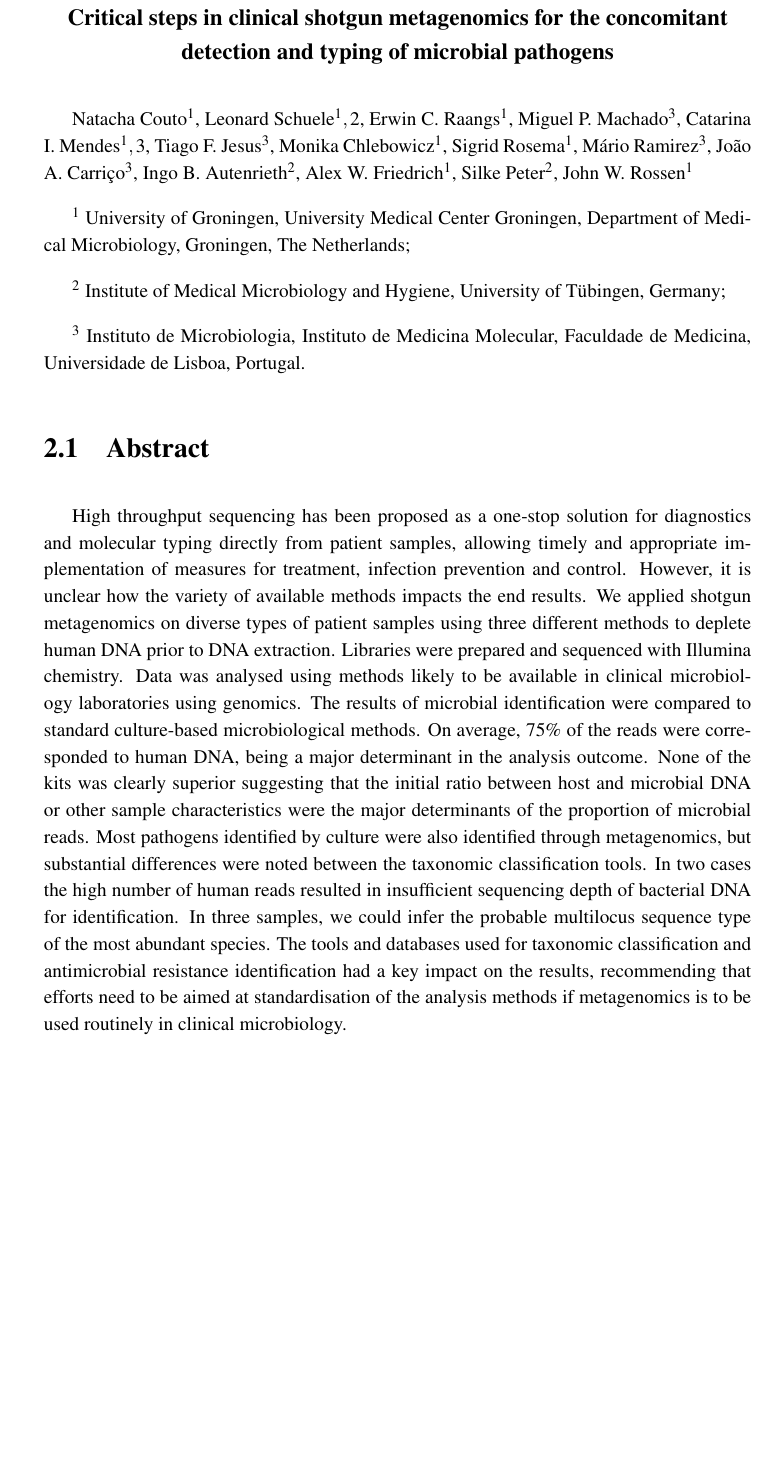
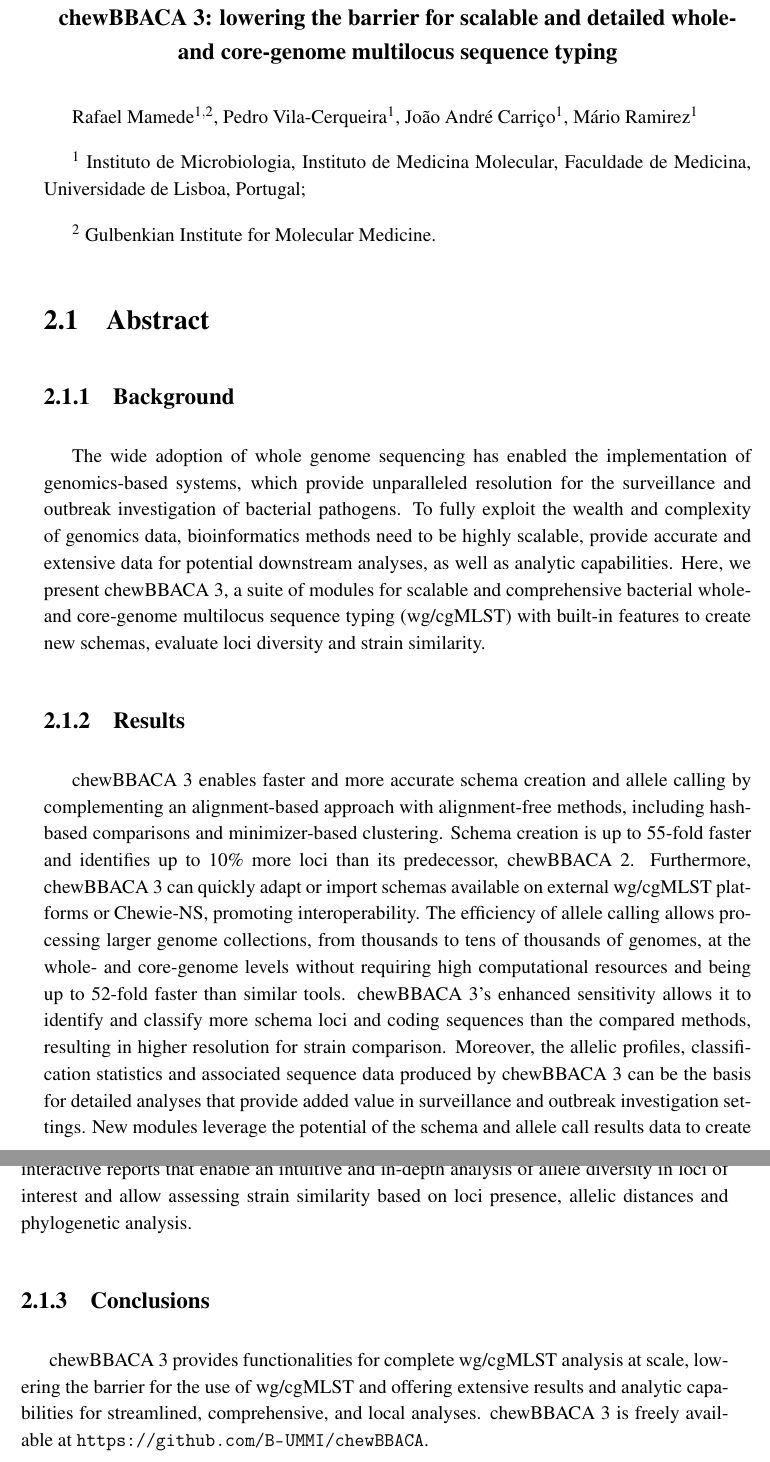
Before and after one commit to rfm-targa/PhD-Thesis, a LaTeX thesis (main.tex, which reads chapters/chapter_2.tex): part of page 137 of 397 before the commit and two parts of pages 137 and 138 of 397 after it, the two joined at a grey line, cut at the place of the change, the shorter picture padded with empty space. Compiled offline with pdfLaTeX.

Commit message:
Start adding Chapter 2 contents.

```diff
--- a/chapters/chapter_2.tex
+++ b/chapters/chapter_2.tex
@@ -20,47 +23,33 @@ My contribution to this publication included the bioinformatics analysis of all
 
 \begin{center}
 \large
-\textbf{Critical steps in clinical shotgun metagenomics for the concomitant detection and typing of microbial pathogens}
+\textbf{chewBBACA 3: lowering the barrier for scalable and detailed whole- and core-genome multilocus sequence typing}
 \end{center}
 
-Natacha Couto$^1$,
-Leonard Schuele$^1,2$,
-Erwin C. Raangs$^1$,
-Miguel P. Machado$^3$,
-Catarina I. Mendes$^1,3$,
-Tiago F. Jesus$^3$,
-Monika Chlebowicz$^1$,
-Sigrid Rosema$^1$,
-Mário Ramirez$^3$,
-João A. Carriço$^3$,
-Ingo B. Autenrieth$^2$,
-Alex W. Friedrich$^1$,
-Silke Peter$^2$,
-John W. Rossen$^1$
+Rafael Mamede$^{1,2}$,
+Pedro Vila-Cerqueira$^{1}$,
+João André Carriço$^{1}$,
+Mário Ramirez$^{1}$
 
-$^1$ University of Groningen, University Medical Center Groningen, Department of Medical Microbiology, Groningen, The Netherlands;
+$^1$ Instituto de Microbiologia, Instituto de Medicina Molecular, Faculdade de Medicina, Universidade de Lisboa, Portugal;
 
-$^2$ Institute of Medical Microbiology and Hygiene, University of Tübingen, Germany;
-
-$^3$ Instituto de Microbiologia, Instituto de Medicina Molecular, Faculdade de Medicina, Universidade de Lisboa, Portugal.
-
+$^2$ Gulbenkian Institute for Molecular Medicine.
 
 \section{Abstract} \label{sec:ch2_abstract}
 
-High throughput sequencing has been proposed as a one-stop solution for diagnostics and molecular typing directly from patient samples, allowing timely and appropriate implementation of measures for treatment, infection prevention and control.
-However, it is unclear how the variety of available methods impacts the end results.
-We applied shotgun metagenomics on diverse types of patient samples using three different methods to deplete human DNA prior to DNA extraction.
-Libraries were prepared and sequenced with Illumina chemistry.
-Data was analysed using methods likely to be available in clinical microbiology laboratories using genomics.
-The results of microbial identification were compared to standard culture-based microbiological methods.
-On average, 75\% of the reads were corresponded to human DNA, being a major determinant in the analysis outcome.
-None of the kits was clearly superior suggesting that the initial ratio between host and microbial DNA or other sample characteristics were the major determinants of the proportion of microbial reads.
-Most pathogens identified by culture were also identified through metagenomics, but substantial differences were noted between the taxonomic classification tools.
-In two cases the high number of human reads resulted in insufficient sequencing depth of bacterial DNA for identification.
-In three samples, we could infer the probable multilocus sequence type of the most abundant species.
-The tools and databases used for taxonomic classification and antimicrobial resistance identification had a key impact on the results, recommending that efforts need to be aimed at standardisation of the analysis methods if metagenomics is to be used routinely in clinical microbiology.
+\subsection{Background} \label{ssec:ch2_abstract}
 
-\section{Introduction} \label{sec:ch2_introduction}
+The wide adoption of whole genome sequencing has enabled the implementation of genomics-based systems, which provide unparalleled resolution for the surveillance and outbreak investigation of bacterial pathogens. To fully exploit the wealth and complexity of genomics data, bioinformatics methods need to be highly scalable, provide accurate and extensive data for potential downstream analyses, as well as analytic capabilities. Here, we present chewBBACA 3, a suite of modules for scalable and comprehensive bacterial whole- and core-genome multilocus sequence typing (wg/cgMLST) with built-in features to create new schemas, evaluate loci diversity and strain similarity.
+
+\subsection{Results} \label{ssec:ch2_abstract}
+
+chewBBACA 3 enables faster and more accurate schema creation and allele calling by complementing an alignment-based approach with alignment-free methods, including hash-based comparisons and minimizer-based clustering. Schema creation is up to 55-fold faster and identifies up to 10\% more loci than its predecessor, chewBBACA 2. Furthermore, chewBBACA 3 can quickly adapt or import schemas available on external wg/cgMLST platforms or Chewie-NS, promoting interoperability. The efficiency of allele calling allows processing larger genome collections, from thousands to tens of thousands of genomes, at the whole- and core-genome levels without requiring high computational resources and being up to 52-fold faster than similar tools. chewBBACA 3’s enhanced sensitivity allows it to identify and classify more schema loci and coding sequences than the compared methods, resulting in higher resolution for strain comparison. Moreover, the allelic profiles, classification statistics and associated sequence data produced by chewBBACA 3 can be the basis for detailed analyses that provide added value in surveillance and outbreak investigation settings. New modules leverage the potential of the schema and allele call results data to create interactive reports that enable an intuitive and in-depth analysis of allele diversity in loci of interest and allow assessing strain similarity based on loci presence, allelic distances and phylogenetic analysis.
+
+\subsection{Conclusions} \label{ssec:ch2_abstract}
+
+chewBBACA 3 provides functionalities for complete wg/cgMLST analysis at scale, lowering the barrier for the use of wg/cgMLST and offering extensive results and analytic capabilities for streamlined, comprehensive, and local analyses. chewBBACA 3 is freely available at \url{https://github.com/B-UMMI/chewBBACA}.
+
+\section{Background} \label{sec:ch2_background}
 
 Classical microbial culture is still considered the gold standard in medical microbiology.
 Several molecular detection techniques have been implemented but these are generally geared towards specific pathogens (e.g. specific RT-PCR or microarrays).
```
Also changed, not shown: main.tex (+3 -3 lines), chapters/chapter_2.tex (9 more changed lines).
